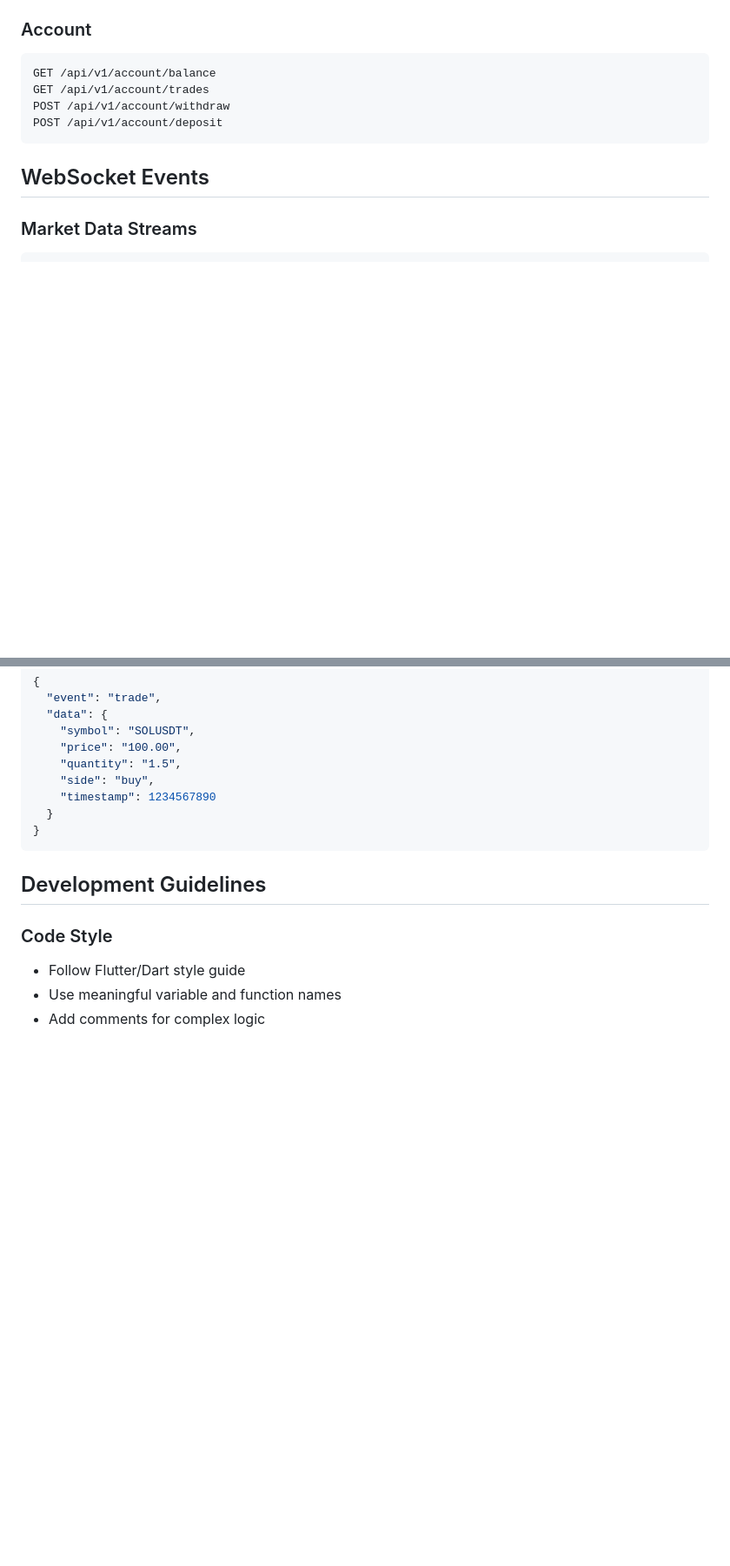
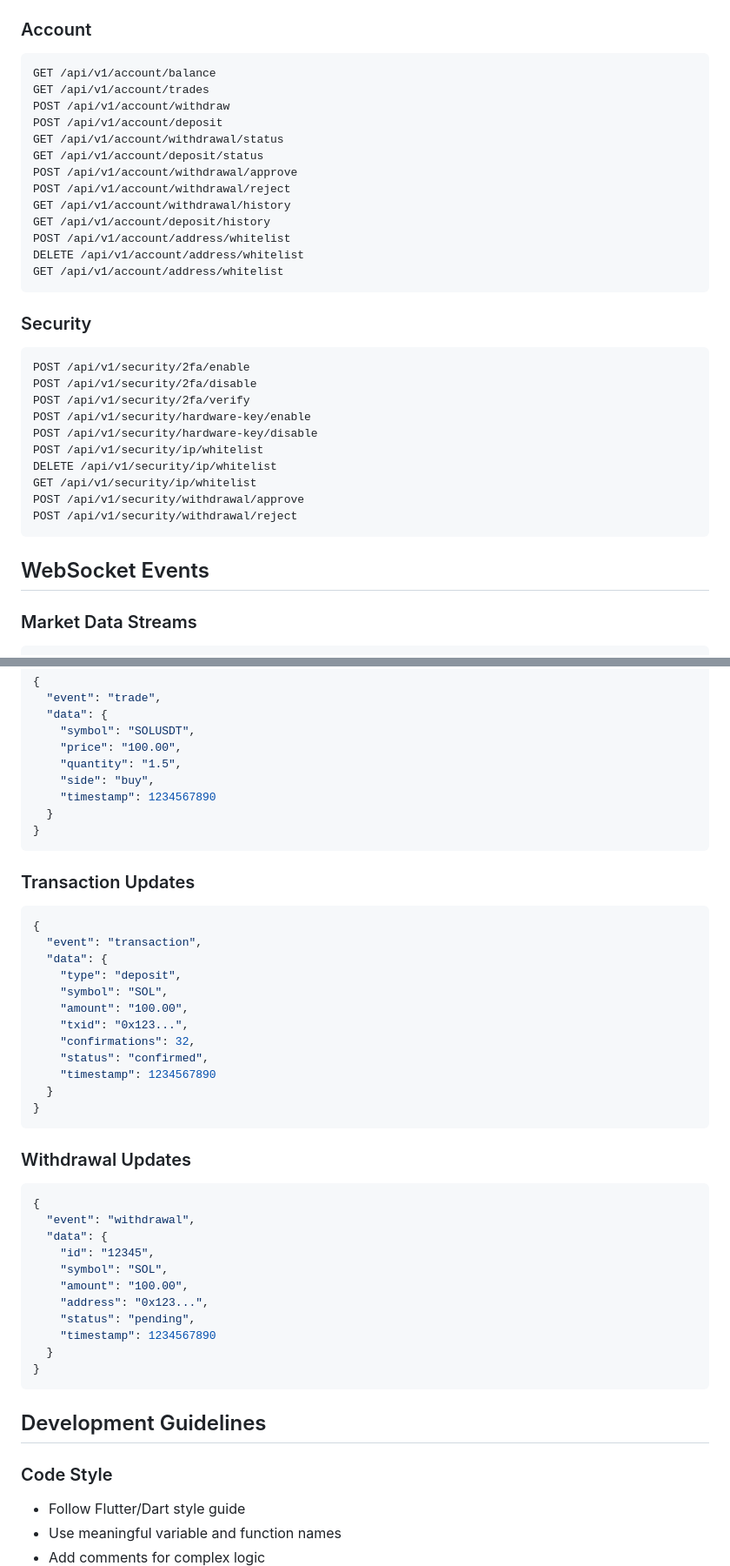
Before and after one commit to aungmyominoffical/mini-binance, a Markdown page: README.md, 2 parts joined by grey strips. Shown: that part at 87% size. GitHub-like rendering; blank space fills up the shorter version.

````diff
--- a/README.md
+++ b/README.md
@@ -98,6 +152,29 @@ GET /api/v1/account/balance
 GET /api/v1/account/trades
 POST /api/v1/account/withdraw
 POST /api/v1/account/deposit
+GET /api/v1/account/withdrawal/status
+GET /api/v1/account/deposit/status
+POST /api/v1/account/withdrawal/approve
+POST /api/v1/account/withdrawal/reject
+GET /api/v1/account/withdrawal/history
+GET /api/v1/account/deposit/history
+POST /api/v1/account/address/whitelist
+DELETE /api/v1/account/address/whitelist
+GET /api/v1/account/address/whitelist
+```
+
+### Security
+```
+POST /api/v1/security/2fa/enable
+POST /api/v1/security/2fa/disable
+POST /api/v1/security/2fa/verify
+POST /api/v1/security/hardware-key/enable
+POST /api/v1/security/hardware-key/disable
+POST /api/v1/security/ip/whitelist
+DELETE /api/v1/security/ip/whitelist
+GET /api/v1/security/ip/whitelist
+POST /api/v1/security/withdrawal/approve
+POST /api/v1/security/withdrawal/reject
 ```
 
 ## WebSocket Events
@@ -141,6 +218,37 @@ POST /api/v1/account/deposit
 }
 ```
 
+### Transaction Updates
+```json
+{
+  "event": "transaction",
+  "data": {
+    "type": "deposit",
+    "symbol": "SOL",
+    "amount": "100.00",
+    "txid": "0x123...",
+    "confirmations": 32,
+    "status": "confirmed",
+    "timestamp": 1234567890
+  }
+}
+```
+
+### Withdrawal Updates
+```json
+{
+  "event": "withdrawal",
+  "data": {
+    "id": "12345",
+    "symbol": "SOL",
+    "amount": "100.00",
+    "address": "0x123...",
+    "status": "pending",
+    "timestamp": 1234567890
+  }
+}
+```
+
 ## Development Guidelines
 
 ### Code Style
````
Also changed, not shown: other parts of README.md (+89 -1 lines).
